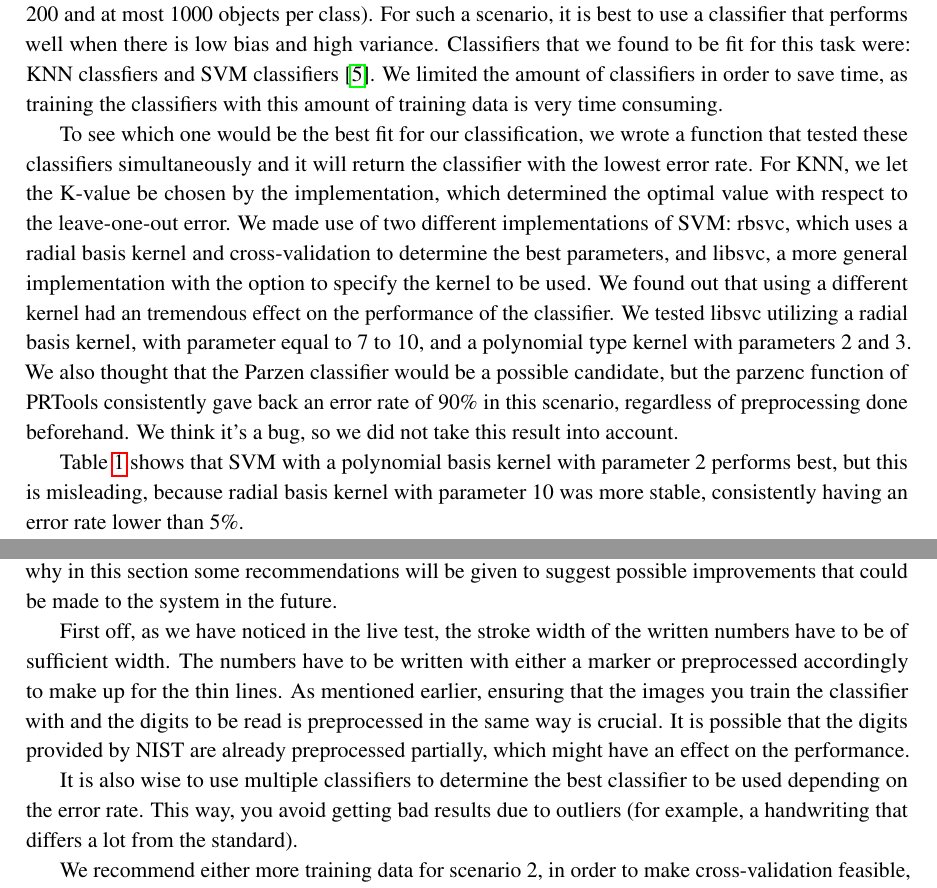
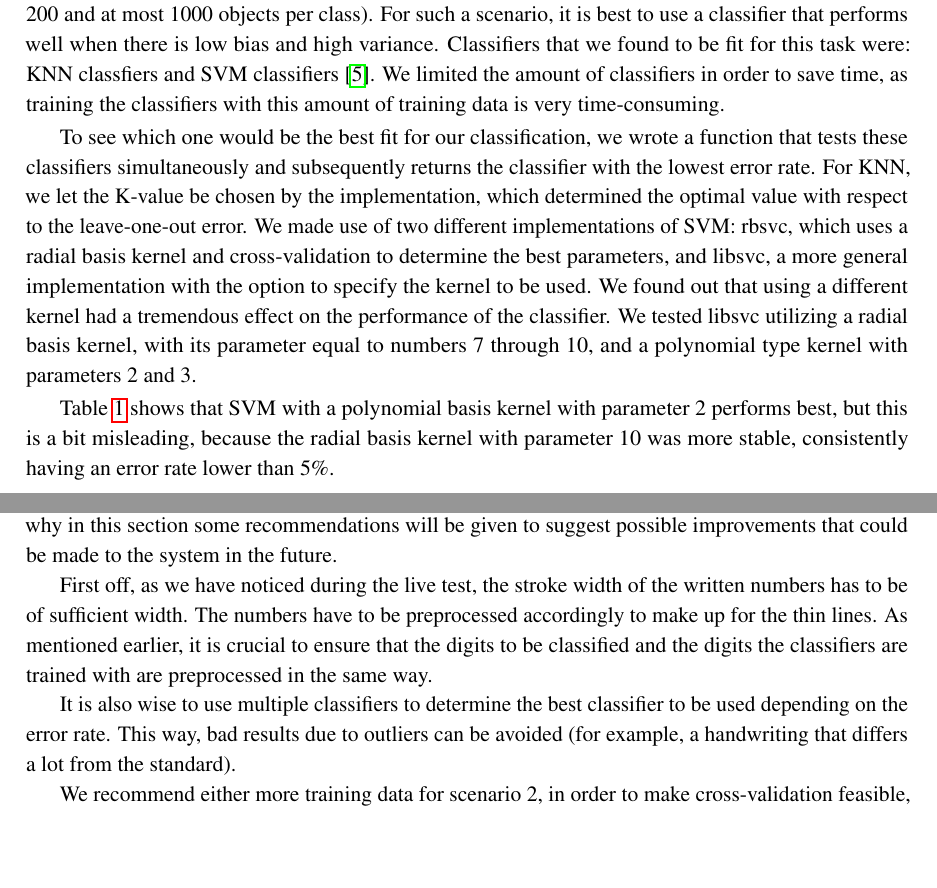
Before and after one commit to ttphan/PatternRecognition, a LaTeX document (doc/FinalReport.tex): two parts of pages 4 and 8 of 9, joined at a grey line, cut so that both start at the same text, the shorter picture padded with empty space. Compiled offline with pdfLaTeX.

Commit message:
Kleine foutjes verbeterd, zinnen hier en daar veranderd

```diff
--- a/doc/FinalReport.tex
+++ b/doc/FinalReport.tex
@@ -118,11 +118,11 @@ Now that all of the digit images have been preprocessed and features have been e
 
 In the subsections below, the classifiers that we trained for both scenarios will be discussed. Furthermore, the results of what we deemed to be the best classifier for each scenario will be given, based on the classification errors that we calculated for each classifier.
 \subsection{Scenario 1}
-Scenario 1 is the scenario in which the system is trained with a large amount of training data (at least 200 and at most 1000 objects per class). For such a scenario, it is best to use a classifier that performs well when there is low bias and high variance. Classifiers that we found to be fit for this task were: KNN classfiers and SVM classifiers \cite{liu2003handwritten}. We limited the amount of classifiers in order to save time, as training the classifiers with this amount of training data is very time consuming.
+Scenario 1 is the scenario in which the system is trained with a large amount of training data (at least 200 and at most 1000 objects per class). For such a scenario, it is best to use a classifier that performs well when there is low bias and high variance. Classifiers that we found to be fit for this task were: KNN classfiers and SVM classifiers \cite{liu2003handwritten}. We limited the amount of classifiers in order to save time, as training the classifiers with this amount of training data is very time-consuming.
 
-To see which one would be the best fit for our classification, we wrote a function that tested these classifiers simultaneously and it will return the classifier with the lowest error rate. For KNN, we let the K-value be chosen by the implementation, which determined the optimal value with respect to the leave-one-out error. We made use of two different implementations of SVM: rbsvc, which uses a radial basis kernel and cross-validation to determine the best parameters, and libsvc, a more general implementation with the option to specify the kernel to be used. We found out that using a different kernel had an tremendous effect on the performance of the classifier. We tested libsvc utilizing a radial basis kernel, with parameter equal to 7 to 10, and a polynomial type kernel with parameters 2 and 3. We also thought that the Parzen classifier would be a possible candidate, but the parzenc function of PRTools consistently gave back an error rate of 90\% in this scenario, regardless of preprocessing done beforehand. We think it's a bug, so we did not take this result into account.
+To see which one would be the best fit for our classification, we wrote a function that tests these classifiers simultaneously and subsequently returns the classifier with the lowest error rate. For KNN, we let the K-value be chosen by the implementation, which determined the optimal value with respect to the leave-one-out error. We made use of two different implementations of SVM: rbsvc, which uses a radial basis kernel and cross-validation to determine the best parameters, and libsvc, a more general implementation with the option to specify the kernel to be used. We found out that using a different kernel had a tremendous effect on the performance of the classifier. We tested libsvc utilizing a radial basis kernel, with its parameter equal to numbers 7 through 10, and a polynomial type kernel with parameters 2 and 3.
 
-Table \ref{table:scenario1} shows that SVM with a polynomial basis kernel with parameter 2 performs best, but this is misleading, because radial basis kernel with parameter 10 was more stable, consistently having an error rate lower than 5\%.
+Table \ref{table:scenario1} shows that SVM with a polynomial basis kernel with parameter 2 performs best, but this is a bit misleading, because the radial basis kernel with parameter 10 was more stable, consistently having an error rate lower than 5\%.
 
 \begin{table}[h]
 \centering
@@ -218,9 +218,9 @@ Overall we were satisfied with the results of the live test, as most of the digi
 %Recommendations voor bonussssspunt
 No handwritten digit recognition system is perfect (although some are getting pretty close \cite{mnist}). This is why in this section some recommendations will be given to suggest possible improvements that could be made to the system in the future.
 
-First off, as we have noticed in the live test, the stroke width of the written numbers have to be of sufficient width. The numbers have to be written with either a marker or preprocessed accordingly to make up for the thin lines. As mentioned earlier, ensuring that the images you train the classifier with and the digits to be read is preprocessed in the same way is crucial. It is possible that the digits provided by NIST are already preprocessed partially, which might have an effect on the performance.
+First off, as we have noticed during the live test, the stroke width of the written numbers has to be of sufficient width. The numbers have to be preprocessed accordingly to make up for the thin lines. As mentioned earlier, it is crucial to ensure that the digits to be classified and the digits the classifiers are trained with are preprocessed in the same way.
 
-It is also wise to use multiple classifiers to determine the best classifier to be used depending on the error rate. This way, you avoid getting bad results due to outliers (for example, a handwriting that differs a lot from the standard).
+It is also wise to use multiple classifiers to determine the best classifier to be used depending on the error rate. This way, bad results due to outliers can be avoided (for example, a handwriting that differs a lot from the standard).
 
 We recommend either more training data for scenario 2, in order to make cross-validation feasible, or using the same classifier for every cheque and train it with new numbers every time a cheque is introduced. Doing the latter will ensure that the classifier will receive more training data every time a cheque is presented.
 
```
Also changed, not shown: doc/FinalReport.tex (6 more changed lines).
